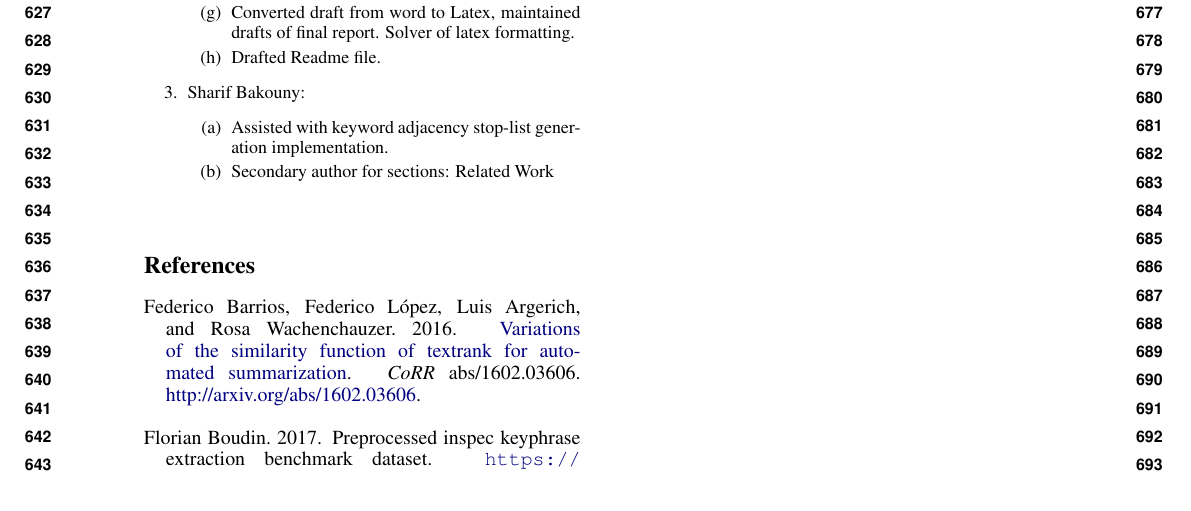
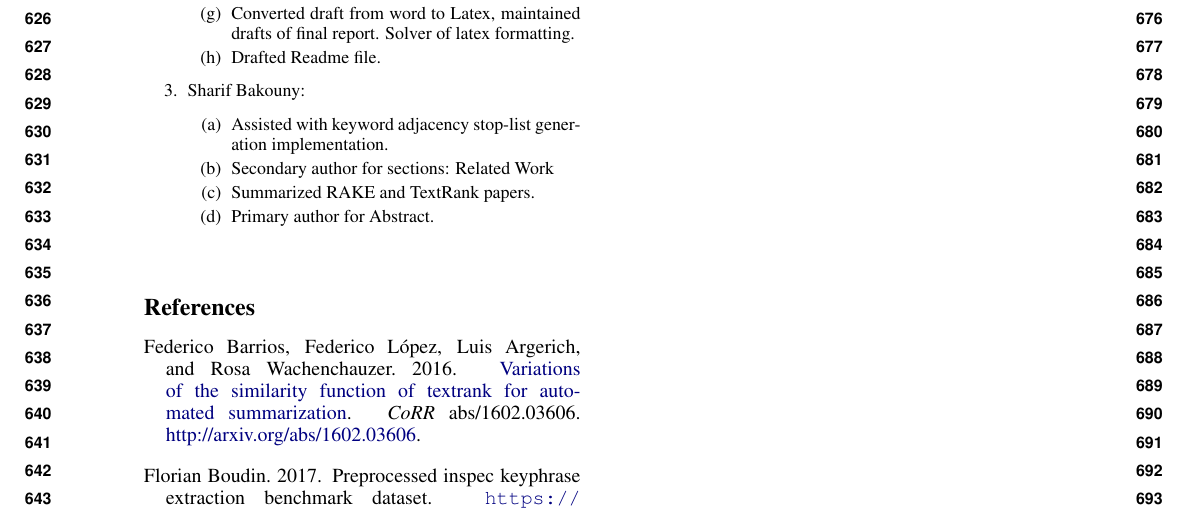
Before and after one commit to shouyang/CMPUT497TermProject, a LaTeX paper (report/final_report_draft_shouyang_albakoun_hains.tex): part of page 7 of 7, cut so that both start at the same text. Compiled offline with pdfLaTeX.

Commit message:
Updating Acknowledgments

```diff
--- a/report/final_report_draft_shouyang_albakoun_hains.tex
+++ b/report/final_report_draft_shouyang_albakoun_hains.tex
@@ -280,6 +280,8 @@ Teamwork Breakdown:
 	\begin{enumerate}
 		\item Assisted with keyword adjacency stop-list generation implementation.
 		\item Secondary author for sections: Related Work
+		\item Summarized RAKE and TextRank papers.
+		\item Primary author for Abstract.
 	\end{enumerate}
 
 \normalsize
```
Also changed, not shown: report/final_report_draft_shouyang_albakoun_hains.pdf, report/final_report_draft_shouyang_albakoun_hains.tex (2 more changed lines).
